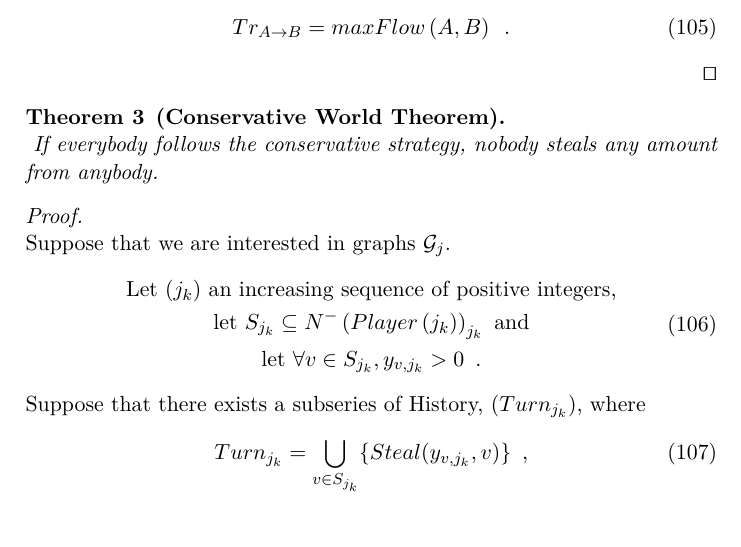
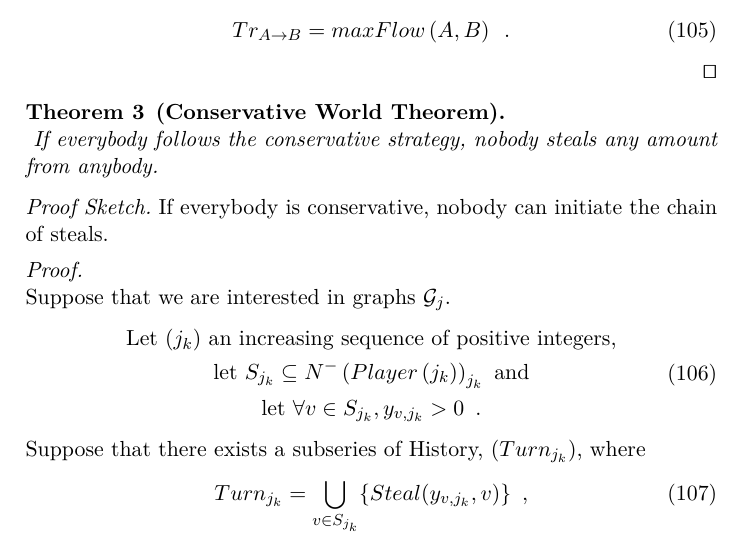
Before and after one commit to decrypto-org/TrustIsRisk, a LaTeX paper (paperEng.tex): part of page 23 of 28, cut so that both start at the same text. Compiled offline with pdfLaTeX.

Commit message:
conservative world proof sketch

```diff
--- a/paperEng.tex
+++ b/paperEng.tex
@@ -1260,6 +1260,9 @@ while (True)
        \label{conservativeworld}
        If everybody follows the conservative strategy, nobody steals any amount from anybody.
     \end{theorem}
+    \begin{proofsketch}
+       If everybody is conservative, nobody can initiate the chain of steals.
+    \end{proofsketch}
     \begin{proof} \ \\
        Suppose that we are interested in graphs $\mathcal{G}_j$.
        \begin{equation}
```
Also changed, not shown: paperEng.pdf.
